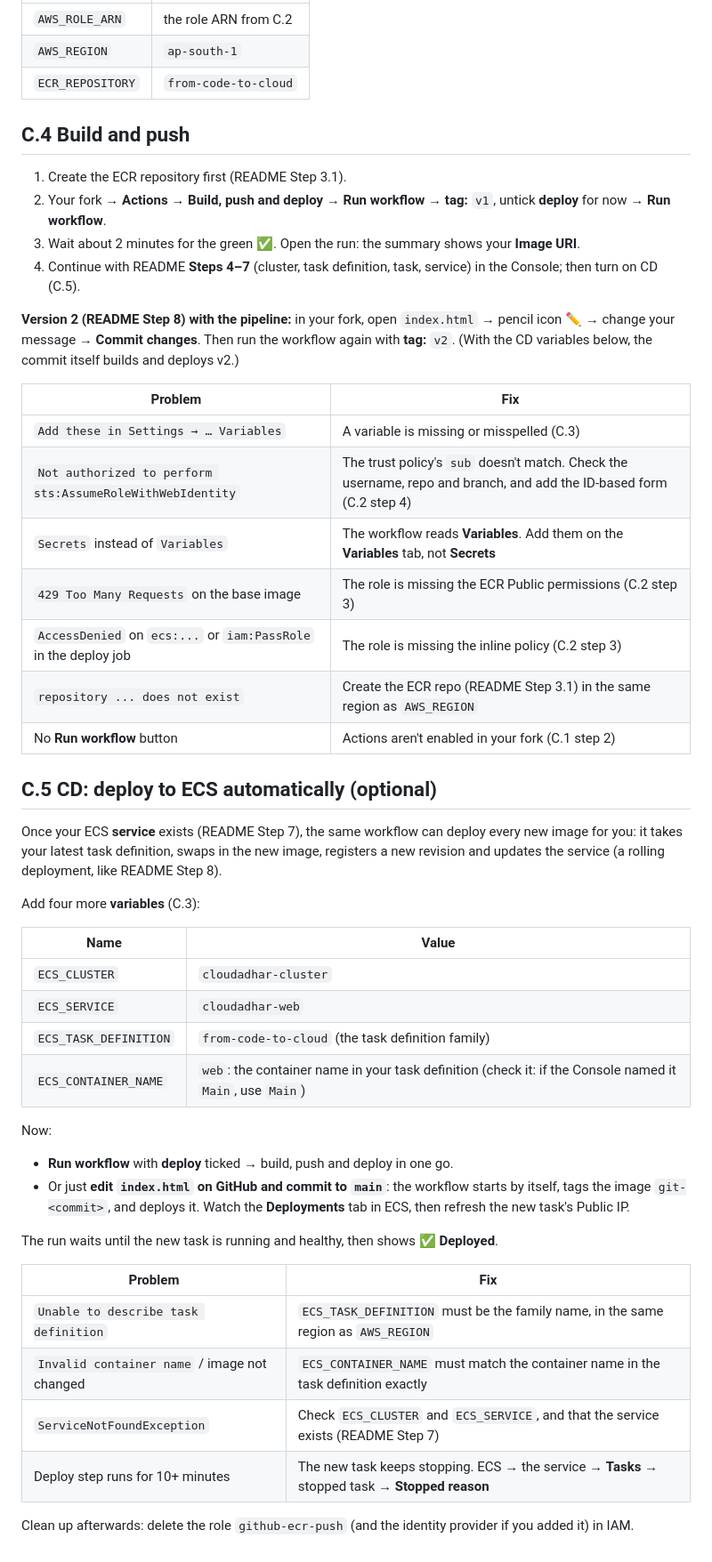
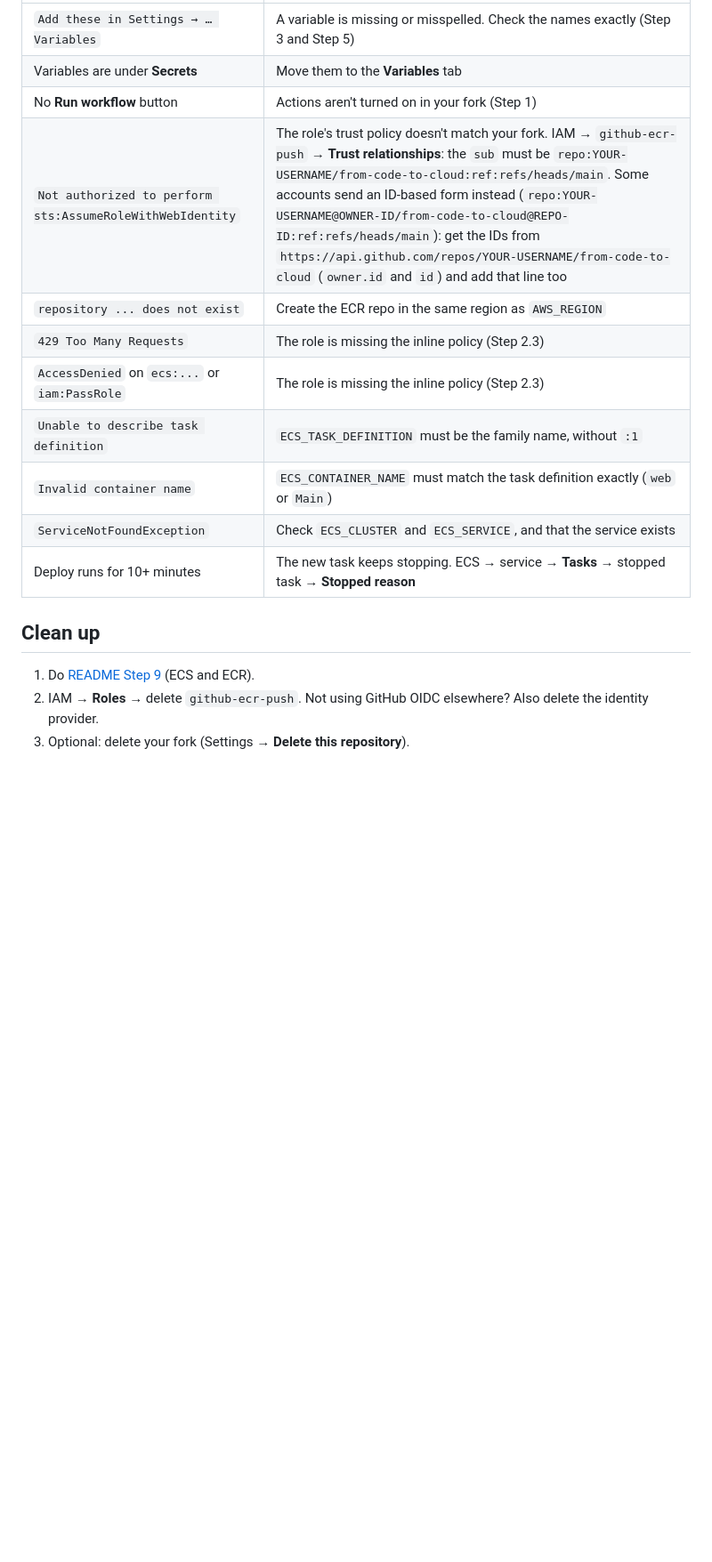
Before and after one commit to cloudadhar/from-code-to-cloud, a Markdown page: docs/PIPELINE.md, the part around one of its changes. Shown at 89% size. GitHub-like rendering; blank space fills up the shorter version.

Commit message:
PIPELINE.md: clear order (fork, OIDC role, ECR + variables, first run, ECS + variables, test CI/CD) with where to find each value
Co-Authored-By: Claude Opus 5.5 <noreply@anthropic.com>

```diff
--- a/docs/PIPELINE.md
+++ b/docs/PIPELINE.md
@@ -68,49 +119,17 @@ Your fork → **Settings** → **Secrets and variables** → **Actions** → **V
 |---|---|
-| `AWS_ROLE_ARN` | the role ARN from C.2 |
-| `AWS_REGION` | `ap-south-1` |
-| `ECR_REPOSITORY` | `from-code-to-cloud` |
+| `Add these in Settings → … Variables` | A variable is missing or misspelled. Check the names exactly (Step 3 and Step 5) |
+| Variables are under **Secrets** | Move them to the **Variables** tab |
+| No **Run workflow** button | Actions aren't turned on in your fork (Step 1) |
+| `Not authorized to perform sts:AssumeRoleWithWebIdentity` | The role's trust policy doesn't match your fork. IAM → `github-ecr-push` → **Trust relationships**: the `sub` must be `repo:YOUR-USERNAME/from-code-to-cloud:ref:refs/heads/main`. Some accounts send an ID-based form instead (`repo:YOUR-USERNAME@OWNER-ID/from-code-to-cloud@REPO-ID:ref:refs/heads/main`): get the IDs from `https://api.github.com/repos/YOUR-USERNAME/from-code-to-cloud` (`owner.id` and `id`) and add that line too |
+| `repository ... does not exist` | Create the ECR repo in the same region as `AWS_REGION` |
+| `429 Too Many Requests` | The role is missing the inline policy (Step 2.3) |
+| `AccessDenied` on `ecs:...` or `iam:PassRole` | The role is missing the inline policy (Step 2.3) |
+| `Unable to describe task definition` | `ECS_TASK_DEFINITION` must be the family name, without `:1` |
+| `Invalid container name` | `ECS_CONTAINER_NAME` must match the task definition exactly (`web` or `Main`) |
+| `ServiceNotFoundException` | Check `ECS_CLUSTER` and `ECS_SERVICE`, and that the service exists |
+| Deploy runs for 10+ minutes | The new task keeps stopping. ECS → service → **Tasks** → stopped task → **Stopped reason** |
 
-## C.4 Build and push
-1. Create the ECR repository first (README Step 3.1).
-2. Your fork → **Actions** → **Build, push and deploy** → **Run workflow** → **tag:** `v1`, untick **deploy** for now → **Run workflow**.
-3. Wait about 2 minutes for the green ✅. Open the run: the summary shows your **Image URI**.
-4. Continue with README **Steps 4–7** (cluster, task definition, task, service) in the Console; then turn on CD (C.5).
-
-**Version 2 (README Step 8) with the pipeline:** in your fork, open `index.html` → pencil icon ✏️ → change your message → **Commit changes**. Then run the workflow again with **tag:** `v2`. (With the CD variables below, the commit itself builds and deploys v2.)
-
-| Problem | Fix |
-|---|---|
-| `Add these in Settings → … Variables` | A variable is missing or misspelled (C.3) |
-| `Not authorized to perform sts:AssumeRoleWithWebIdentity` | The trust policy's `sub` doesn't match. Check the username, repo and branch, and add the ID-based form (C.2 step 4) |
-| `Secrets` instead of `Variables` | The workflow reads **Variables**. Add them on the **Variables** tab, not **Secrets** |
-| `429 Too Many Requests` on the base image | The role is missing the ECR Public permissions (C.2 step 3) |
-| `AccessDenied` on `ecs:...` or `iam:PassRole` in the deploy job | The role is missing the inline policy (C.2 step 3) |
-| `repository ... does not exist` | Create the ECR repo (README Step 3.1) in the same region as `AWS_REGION` |
-| No **Run workflow** button | Actions aren't enabled in your fork (C.1 step 2) |
-
-## C.5 CD: deploy to ECS automatically (optional)
-Once your ECS **service** exists (README Step 7), the same workflow can deploy every new image for you: it takes your latest task definition, swaps in the new image, registers a new revision and updates the service (a rolling deployment, like README Step 8).
-
-Add four more **variables** (C.3):
-
-| Name | Value |
-|---|---|
-| `ECS_CLUSTER` | `cloudadhar-cluster` |
-| `ECS_SERVICE` | `cloudadhar-web` |
-| `ECS_TASK_DEFINITION` | `from-code-to-cloud` (the task definition family) |
-| `ECS_CONTAINER_NAME` | `web`: the container name in your task definition (check it: if the Console named it `Main`, use `Main`) |
-
-Now:
-- **Run workflow** with **deploy** ticked → build, push and deploy in one go.
-- Or just **edit `index.html` on GitHub and commit to `main`**: the workflow starts by itself, tags the image `git-<commit>`, and deploys it. Watch the **Deployments** tab in ECS, then refresh the new task's Public IP.
-
-The run waits until the new task is running and healthy, then shows ✅ **Deployed**.
-
-| Problem | Fix |
-|---|---|
-| `Unable to describe task definition` | `ECS_TASK_DEFINITION` must be the family name, in the same region as `AWS_REGION` |
-| `Invalid container name` / image not changed | `ECS_CONTAINER_NAME` must match the container name in the task definition exactly |
-| `ServiceNotFoundException` | Check `ECS_CLUSTER` and `ECS_SERVICE`, and that the service exists (README Step 7) |
-| Deploy step runs for 10+ minutes | The new task keeps stopping. ECS → the service → **Tasks** → stopped task → **Stopped reason** |
-
-Clean up afterwards: delete the role `github-ecr-push` (and the identity provider if you added it) in IAM.
+## Clean up
+1. Do [README Step 9](../README.md#step-9-clean-up) (ECS and ECR).
+2. IAM → **Roles** → delete `github-ecr-push`. Not using GitHub OIDC elsewhere? Also delete the identity provider.
+3. Optional: delete your fork (Settings → **Delete this repository**).
```
Also changed, not shown: other parts of docs/PIPELINE.md (+74 -23 lines).
